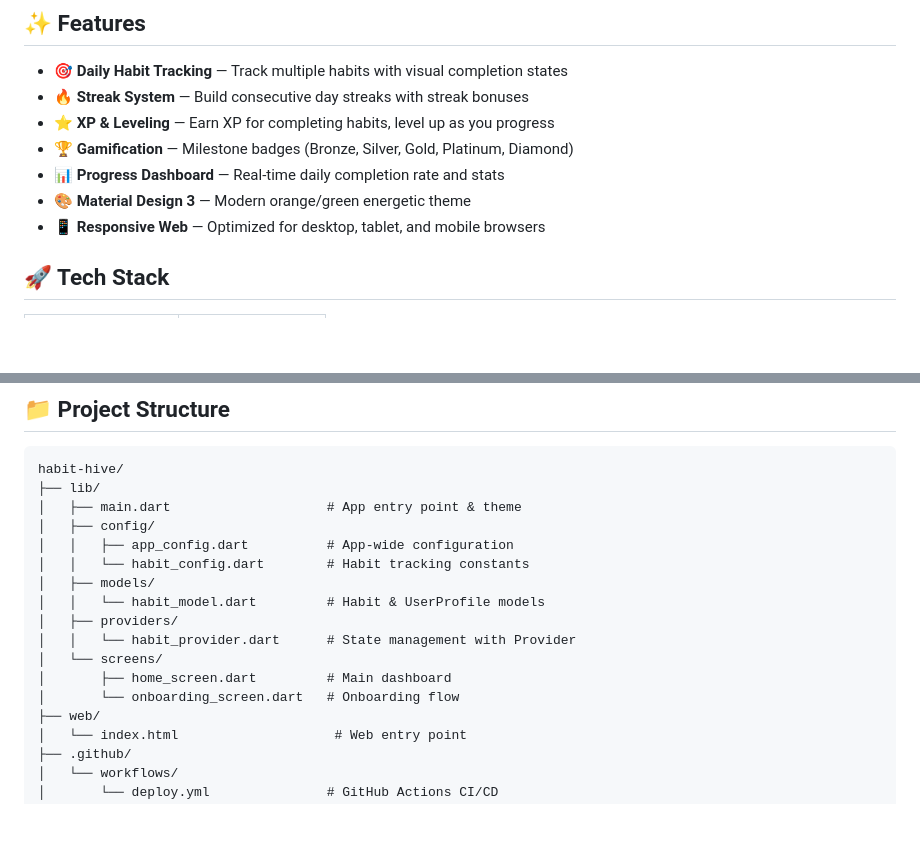
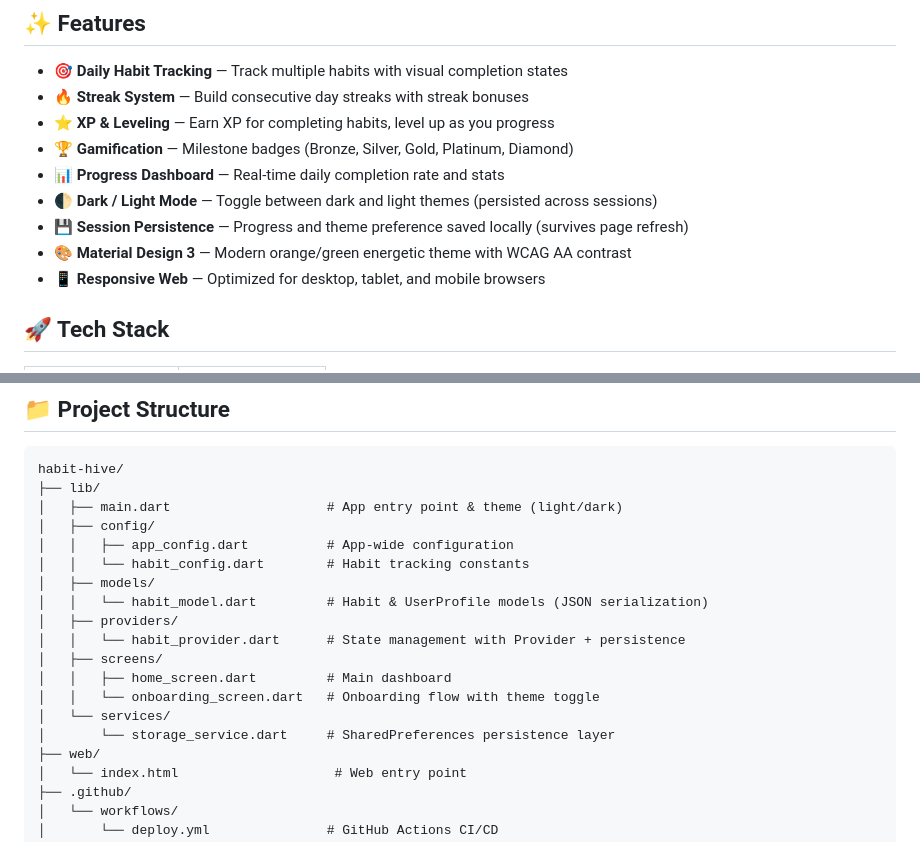
Before and after one commit to govindtank/habithive, a Markdown page: README.md, 2 parts joined by grey strips. Rendered like a GitHub page; blank space fills up the shorter version.

Commit message:
docs: update README with dark mode and persistence features

````diff
--- a/README.md
+++ b/README.md
@@ -17,7 +17,9 @@ HabitHive transforms habit building into an exciting game with streaks, challeng
 - ⭐ **XP & Leveling** — Earn XP for completing habits, level up as you progress
 - 🏆 **Gamification** — Milestone badges (Bronze, Silver, Gold, Platinum, Diamond)
 - 📊 **Progress Dashboard** — Real-time daily completion rate and stats
-- 🎨 **Material Design 3** — Modern orange/green energetic theme
+- 🌓 **Dark / Light Mode** — Toggle between dark and light themes (persisted across sessions)
+- 💾 **Session Persistence** — Progress and theme preference saved locally (survives page refresh)
+- 🎨 **Material Design 3** — Modern orange/green energetic theme with WCAG AA contrast
 - 📱 **Responsive Web** — Optimized for desktop, tablet, and mobile browsers
 
 ## 🚀 Tech Stack
@@ -37,17 +39,19 @@ HabitHive transforms habit building into an exciting game with streaks, challeng
 ```
 habit-hive/
 ├── lib/
-│   ├── main.dart                    # App entry point & theme
+│   ├── main.dart                    # App entry point & theme (light/dark)
 │   ├── config/
 │   │   ├── app_config.dart          # App-wide configuration
 │   │   └── habit_config.dart        # Habit tracking constants
 │   ├── models/
-│   │   └── habit_model.dart         # Habit & UserProfile models
+│   │   └── habit_model.dart         # Habit & UserProfile models (JSON serialization)
 │   ├── providers/
-│   │   └── habit_provider.dart      # State management with Provider
-│   └── screens/
-│       ├── home_screen.dart         # Main dashboard
-│       └── onboarding_screen.dart   # Onboarding flow
+│   │   └── habit_provider.dart      # State management with Provider + persistence
+│   ├── screens/
+│   │   ├── home_screen.dart         # Main dashboard
+│   │   └── onboarding_screen.dart   # Onboarding flow with theme toggle
+│   └── services/
+│       └── storage_service.dart     # SharedPreferences persistence layer
 ├── web/
 │   └── index.html                    # Web entry point
 ├── .github/
````
